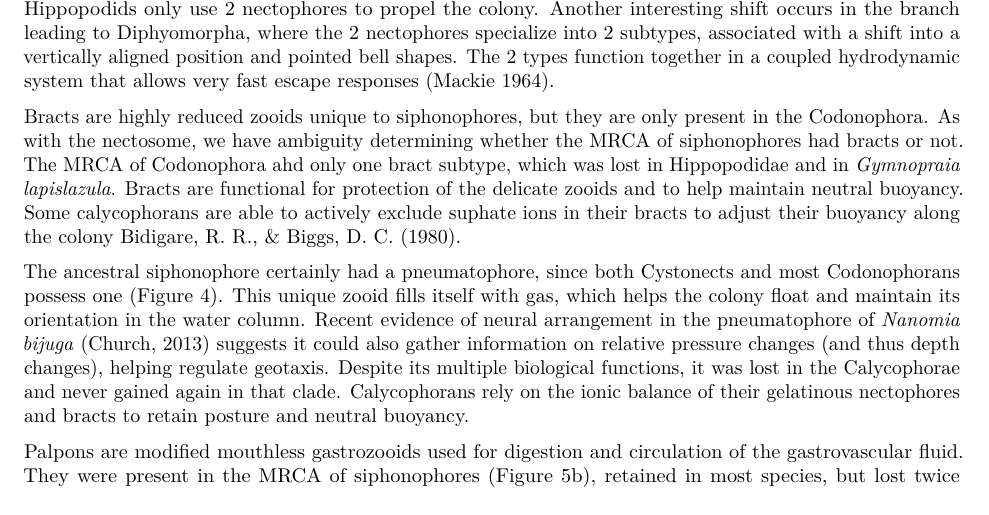
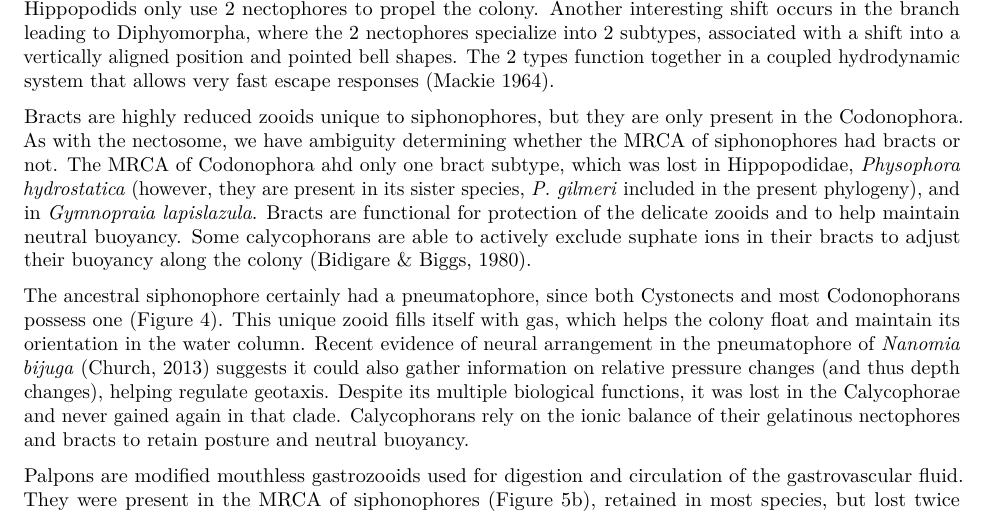
Before and after one commit to caseywdunn/siphonophore_phylogeny_2017, an R Markdown document (manuscript.rmd): part of page 5 of 8, cut so that both start at the same text. Rendered offline with R 4.5, knitr and Pandoc, then LaTeX, with nearby package versions; some code elsewhere in the file could not run offline.

Commit message:
included mention to bract-less Physophora hydrostatica in text

```diff
--- a/manuscript.rmd
+++ b/manuscript.rmd
@@ -511,7 +511,7 @@ Nectophores are retained modified medusae that Codonophora use for coordinated c
 Following the colony development orientation framework presented in (citation), the nectosome can be located in a dorsal or a ventral position. Our ancestral reconstructions for this character (Supp figure) show that a ventrally-oriented nectosome was the ancestral form in siphonophores, and that a dorsal nectosome has evolved twice independently, in the braches leading to the Agalmatidae (sensu stricto) and the branch leading to the *Bargmannia* species.
 All Codonophora (with the exception of *Athorybia* species) have a nectosome, but the number and subtypes of nectophores present varies greatly between species. As shown in Figure X, most Codonophora presents the ancestral nectosome with multiple nectophores of the same subtype. However, Calycophorans evolved a different system with just 2 nectophores of one type. This shift may be associated with the loss of the pneumatophore. Not all Calycophorans remained with this arrangement. The Hippopodidae returned to bearing multiple identical nectophores, many of which are inactive and serve functions of defense (like a shell to retract in) and buoyancy. As in the rest of Calycophorans, the Hippopodids only use 2 nectophores to propel the colony. Another interesting shift occurs in the branch leading to Diphyomorpha, where the 2 nectophores specialize into 2 subtypes, associated with a shift into a vertically aligned position and pointed bell shapes. The 2 types function together in a coupled hydrodynamic system that allows very fast escape responses (Mackie 1964).
 
-Bracts are highly reduced zooids unique to siphonophores, but they are only present in the Codonophora. As with the nectosome, we have ambiguity determining whether the MRCA of siphonophores had bracts or not. The MRCA of Codonophora ahd only one bract subtype, which was lost in Hippopodidae and in *Gymnopraia lapislazula*. Bracts are functional for protection of the delicate zooids and to help maintain neutral buoyancy. Some calycophorans are able to actively exclude suphate ions in their bracts to adjust their buoyancy along the colony Bidigare, R. R., & Biggs, D. C. (1980).
+Bracts are highly reduced zooids unique to siphonophores, but they are only present in the Codonophora. As with the nectosome, we have ambiguity determining whether the MRCA of siphonophores had bracts or not. The MRCA of Codonophora ahd only one bract subtype, which was lost in Hippopodidae, *Physophora hydrostatica* (however, they are present in its sister species, *P. gilmeri* included in the present phylogeny), and in *Gymnopraia lapislazula*. Bracts are functional for protection of the delicate zooids and to help maintain neutral buoyancy. Some calycophorans are able to actively exclude suphate ions in their bracts to adjust their buoyancy along the colony (Bidigare & Biggs, 1980).
 
 The ancestral siphonophore certainly had a pneumatophore, since both Cystonects and most Codonophorans possess one (Figure 4). This unique zooid fills itself with gas, which helps the colony float and maintain its orientation in the water column. Recent evidence of neural arrangement in the pneumatophore of *Nanomia bijuga*  (Church, 2013) suggests it could also gather information on relative pressure changes (and thus depth changes), helping regulate geotaxis. Despite its multiple biological functions, it was lost in the Calycophorae and never gained again in that clade. Calycophorans rely on the ionic balance of their gelatinous nectophores and bracts to retain posture and neutral buoyancy.
 
```
